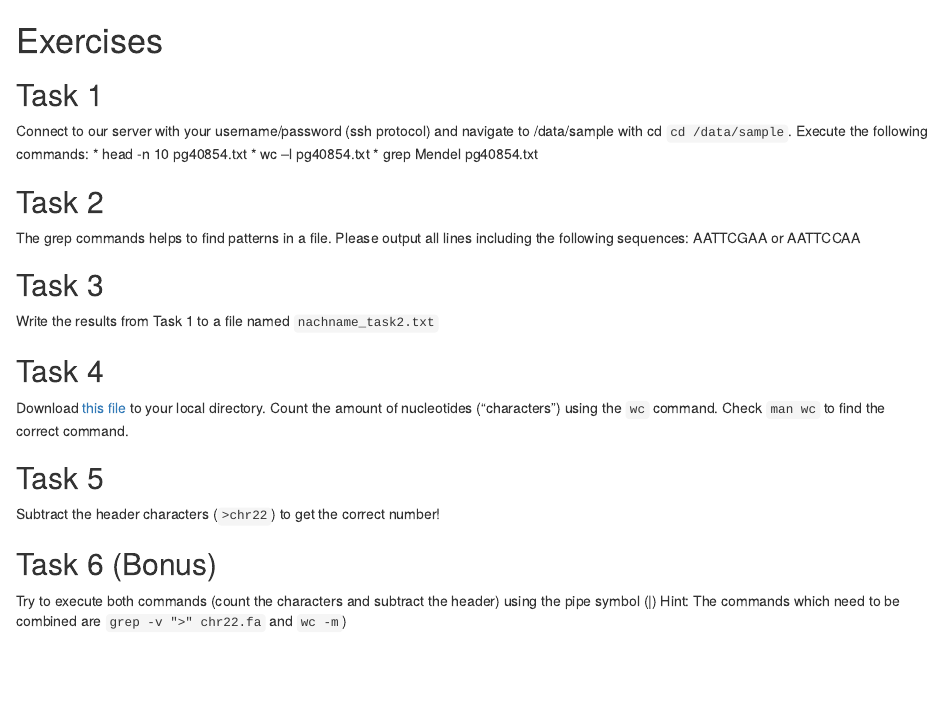
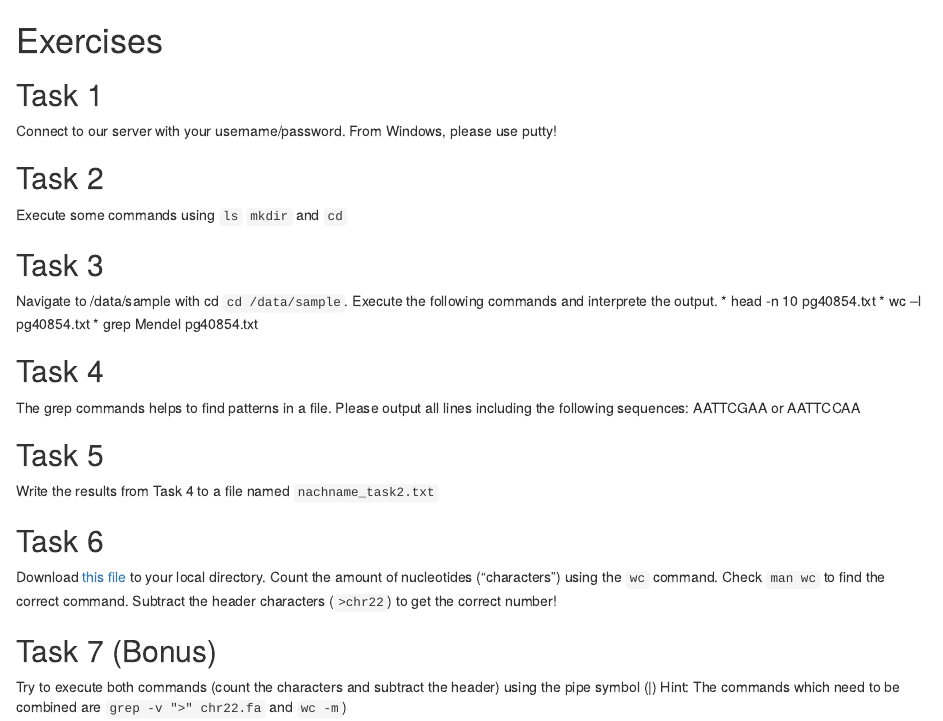
Before and after one commit to genepi/ngs-class, an R Markdown document (day1/exercises.Rmd): the page in a window 1100 px wide, from its top. Rendered offline with R 4.5, knitr and Pandoc, with nearby package versions.

Commit message:
Update exercises.Rmd

```diff
--- a/day1/exercises.Rmd
+++ b/day1/exercises.Rmd
@@ -1,24 +1,27 @@
 # Exercises
 
 ## Task 1
-Connect to our server with your username/password (ssh protocol) and navigate to /data/sample with cd `cd /data/sample`. Execute the following commands:
+Connect to our server with your username/password. From Windows, please use putty!
+
+## Task 2
+Execute some commands using `ls` `mkdir` and `cd`
+
+## Task 3
+Navigate to /data/sample with cd `cd /data/sample`. Execute the following commands and interprete the output.
 * head -n 10 pg40854.txt
 * wc –l pg40854.txt
 * grep Mendel pg40854.txt
 
-## Task 2
+## Task 4
 The grep commands helps to find patterns in a file. Please output all lines including the following sequences: AATTCGAA or AATTCCAA
 
-## Task 3
-Write the results from Task 1 to a file named `nachname_task2.txt`
+## Task 5
+Write the results from Task 4 to a file named `nachname_task2.txt`
 
-## Task 4
+## Task 6
 Download [this file](http://hgdownload.cse.ucsc.edu/goldenPath/hg38/chromosomes/chr22.fa.gz)
-to your local directory. Count the amount of nucleotides ("characters") using the `wc` command. Check `man wc` to find the correct command.
+to your local directory. Count the amount of nucleotides ("characters") using the `wc` command. Check `man wc` to find the correct command. Subtract the header characters (`>chr22`) to get the correct number!
 
-## Task 5
-Subtract the header characters (`>chr22`) to get the correct number!
-
-## Task 6 (Bonus)
+## Task 7 (Bonus)
 Try to execute both commands (count the characters and subtract the header) using the pipe symbol (|)
 Hint: The commands which need to be combined are `grep -v ">" chr22.fa` and `wc -m`)
```
